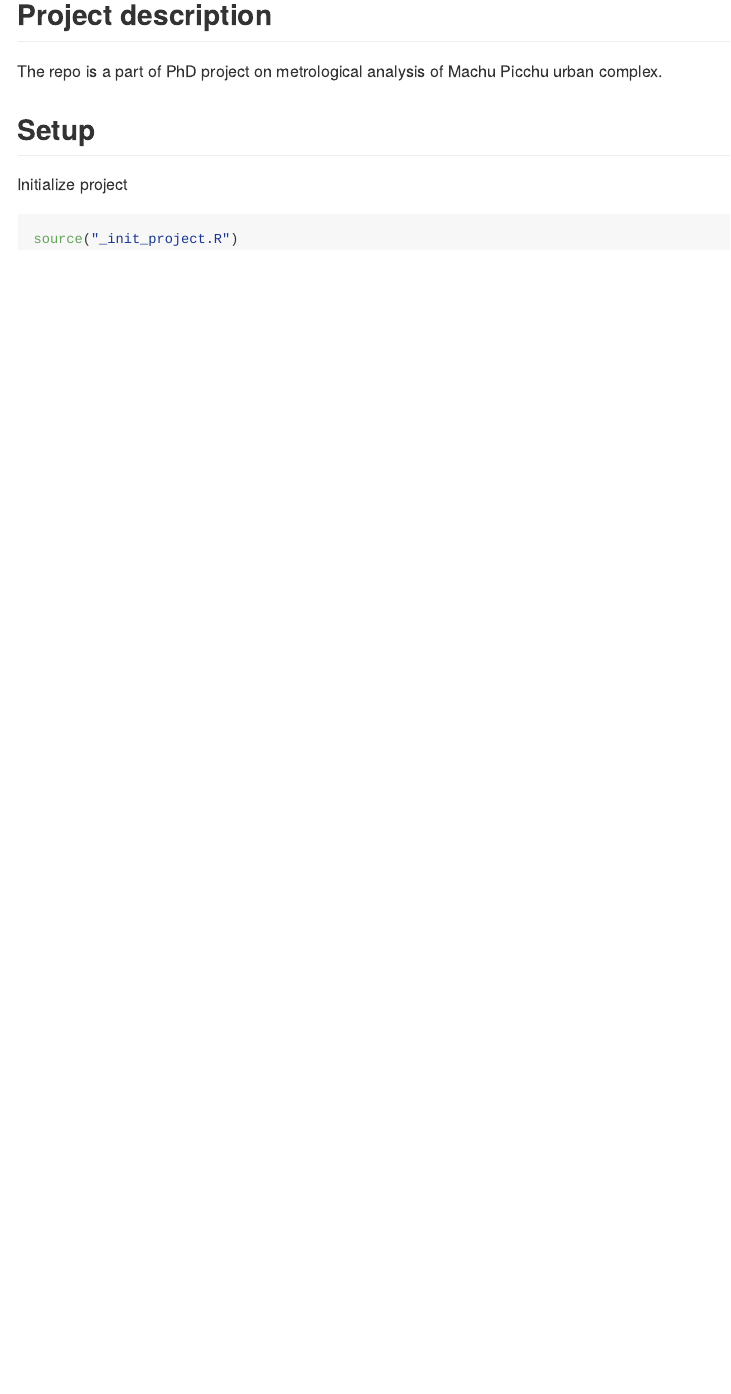
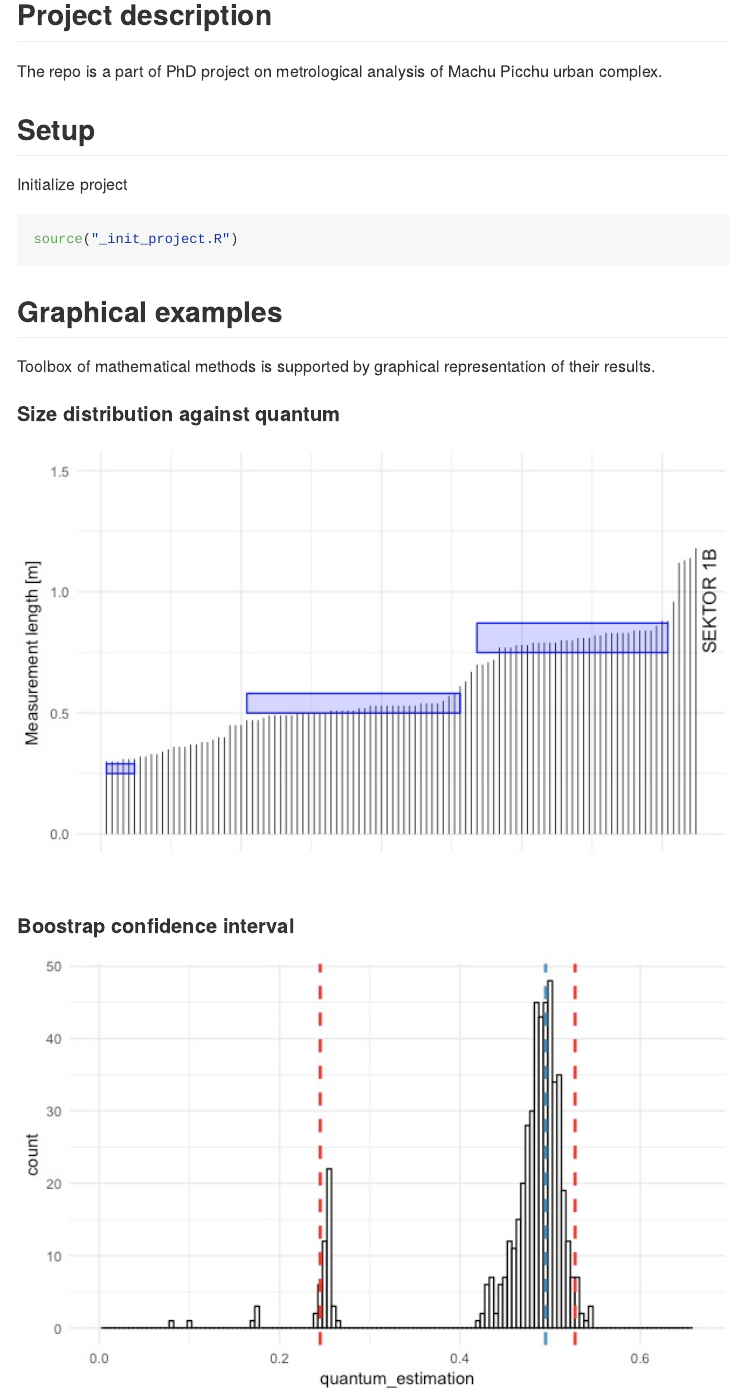
Before and after one commit to maciejkasinski/quantum-archeo, an R Markdown document (README.Rmd): the page in a window 1100 px wide, from 570 px down. The pictures show the output file README.md that the author committed with the source, drawn offline in the style of GitHub.

Commit message:
plot examples

````diff
--- a/README.Rmd
+++ b/README.Rmd
@@ -23,3 +23,15 @@ Initialize project
 ```{r eval=FALSE}
 source("_init_project.R")
 ```
+
+## Graphical examples
+
+Toolbox of mathematical methods is supported by graphical representation of their results.
+
+#### Size distribution against quantum
+
+<left>![](img/ex_size_distr.jpeg){ width=80% }</left>
+
+#### Boostrap confidence interval
+
+<left>![](img/ex_boostrap.jpeg){ width=80% }</left>
````
Also changed, not shown: README.md, img/ex_boostrap.jpeg (added), img/ex_size_distr.jpeg (added).
